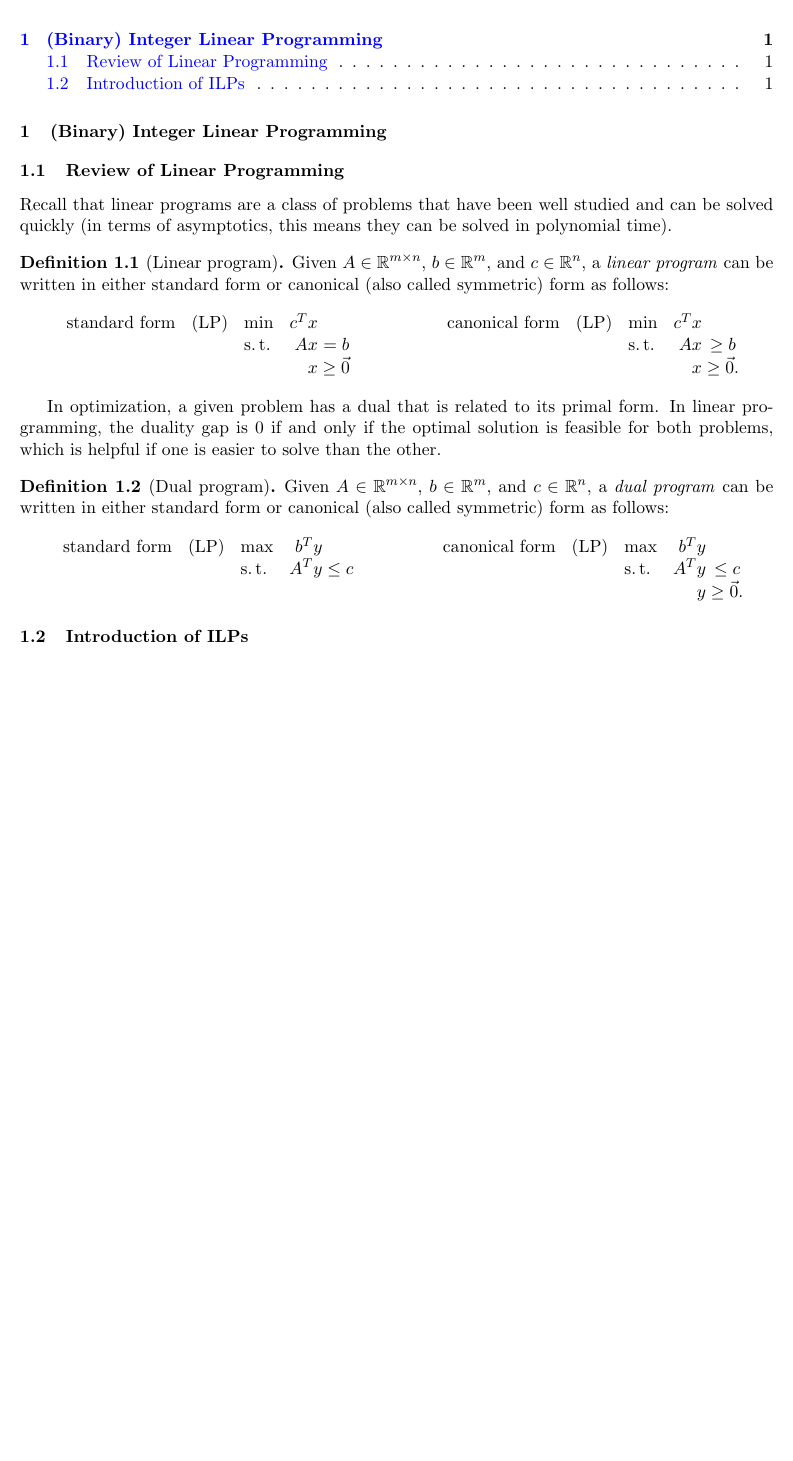
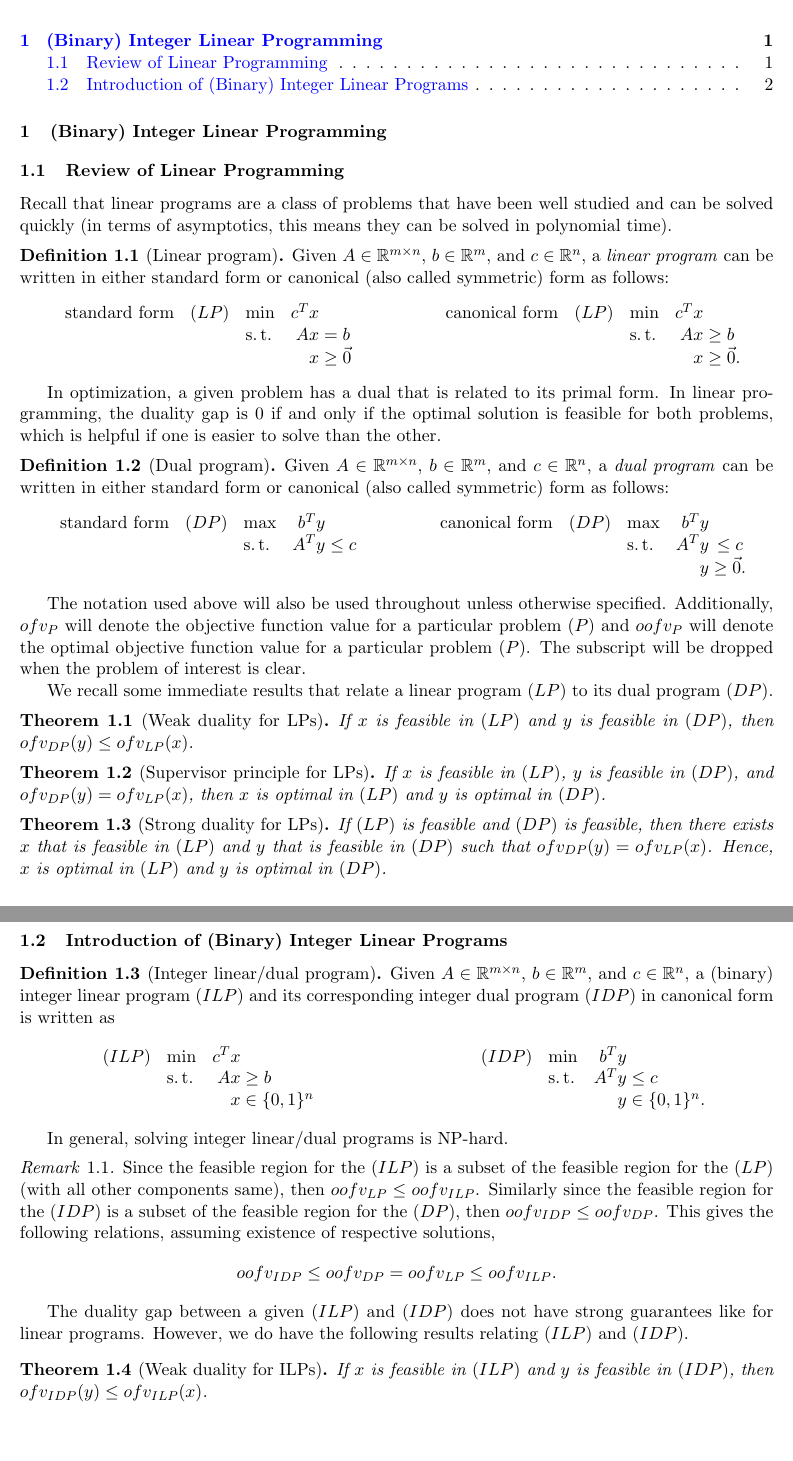
Before and after one commit to ChesterHuynh/jhu-553-362-course-notes, a LaTeX document (main.tex, which reads preamble.tex, text/01-ILPs.tex, text/ch1.tex): part of the page before the commit and two parts of pages 1 and 2 of 2 after it, the two joined at a grey line, cut so that both start at the same text, the shorter picture padded with empty space. Compiled offline with pdfLaTeX.

Commit message:
Add lecture 01 content

```diff
--- a/main.tex
+++ b/main.tex
@@ -19,6 +19,6 @@
 
 \tableofcontents
 
-\input{text/ch1}
+\input{text/01-ILPs}
 
 \end{document}
--- a/preamble.tex
+++ b/preamble.tex
@@ -61,7 +61,7 @@
 \theoremstyle{remark}
 \newtheorem{exm}{Example}[section]
 \newtheorem{exc}{Exercise}[section]
-\newtheorem{rem}{Remark}[section]
+\newtheorem{rmk}{Remark}[section]
 \newtheorem{question}{Question}
 \newtheorem{answer}{Answer}
 
--- /dev/null
+++ b/text/01-ILPs.tex
@@ -0,0 +1,123 @@
+\section{(Binary) Integer Linear Programming}
+
+\subsection{Review of Linear Programming}
+\label{subsec:review-of-linear-programming}
+
+Recall that linear programs are a class of problems that have been well studied and can be solved quickly (in terms of asymptotics, this means they can be solved in polynomial time).
+
+\begin{defn}[Linear program]
+\label{defn:linear-program}
+    Given $A \in \R^{m\times n}$, $b \in \R^m$, and $c \in \R^n$, a \textit{linear program} can be written in either standard form or canonical (also called symmetric) form as follows:
+    \begin{multicols}{2}
+        \noindent
+        \begin{equation*}
+        \begin{array}{lllr@{}l@{}l@{}}
+        \text{standard form}
+            & (LP)  & \min  & c^T x &           \\
+            &       & \st   & Ax    & {}= b     \\
+            &       &       &  x    & {}\ge \Vec{0}
+        \end{array}
+        \end{equation*}
+
+        \noindent
+        \begin{equation*}
+        \begin{array}{lllr@{}l@{}l@{}}
+        \text{canonical form}
+            & (LP)  & \min  & c^T x &           \\
+            &       & \st   & Ax    & {}\ge b   \\
+            &       &       &  x    & {}\ge \Vec{0}.
+        \end{array}
+        \end{equation*}
+    \end{multicols}
+\end{defn}
+
+In optimization, a given problem has a dual that is related to its primal form. In linear programming, the duality gap is 0 if and only if the optimal solution is feasible for both problems, which is helpful if one is easier to solve than the other.
+
+\begin{defn}[Dual program]
+    \label{defn:dual-program}
+    Given $A \in \R^{m \times n}$, $b \in \R^m$, and $c \in \R^n$, a \textit{dual program} can be written in either standard form or canonical (also called symmetric) form as follows:
+    \begin{multicols}{2}
+        \noindent
+        \begin{equation*}
+        \begin{array}{lllr@{}c@{}r@{}l}
+        \text{standard form}
+            & (DP)  & \max  & b^T y &           \\
+            &       & \st   & A^T y & {}\le c   \\
+        \end{array}
+        \end{equation*}
+
+        \noindent
+        \begin{equation*}
+        \begin{array}{lllr@{}c@{}r@{}l}
+        \text{canonical form}
+            & (DP)  & \max  & b^T y &           \\
+            &       & \st   & A^T y & {}\le c   \\
+            &       &       &  y    & {}\ge \Vec{0}.
+        \end{array}
+        \end{equation*}
+        \end{multicols}
+\end{defn}
+
+The notation used above will also be used throughout unless otherwise specified. Additionally, $ofv_P$ will denote the objective function value for a particular problem $(P)$ and $oofv_P$ will denote the optimal objective function value for a particular problem $(P)$. The subscript will be dropped when the problem of interest is clear.
+
+We recall some immediate results that relate a linear program $(LP)$ to its dual program $(DP)$.
+
+\begin{thm}[Weak duality for LPs]
+    \label{thm:weak-duality-LP}
+    If $x$ is feasible in $(LP)$ and $y$ is feasible in $(DP)$, then $ofv_{DP}(y) \le ofv_{LP}(x)$.
+\end{thm}
+
+\begin{thm}[Supervisor principle for LPs]
+    \label{thm:supervisor-principle-LP}
+    If $x$ is feasible in $(LP)$, $y$ is feasible in $(DP)$, and $ofv_{DP}(y) = ofv_{LP}(x)$, then $x$ is optimal in $(LP)$ and $y$ is optimal in $(DP)$.
+\end{thm}
+
+\begin{thm}[Strong duality for LPs]
+    \label{thm:strong-duality-LP}
+    If $(LP)$ is feasible and $(DP)$ is feasible, then there exists $x$ that is feasible in $(LP)$ and $y$ that is feasible in $(DP)$ such that $ofv_{DP}(y) = ofv_{LP}(x)$. Hence, $x$ is optimal in $(LP)$ and $y$ is optimal in $(DP)$.
+\end{thm}
+
+
+\subsection{Introduction of (Binary) Integer Linear Programs}
+\label{subsec:introduction-of-ilps}
+
+\begin{defn}[Integer linear/dual program]
+    \label{def:integer-linear/dual-program}
+    Given $A \in \R^{m \times n}$, $b \in \R^m$, and $c \in \R^n$, a (binary) integer linear program $(ILP)$ and its corresponding integer dual program $(IDP)$ in canonical form is written as
+    \begin{multicols}{2}
+        \noindent
+        \begin{equation*}
+        \begin{array}{llr@{}l@{}l@{}}
+            (ILP)   & \min  & c^T x &                   \\
+                    & \st   & Ax    & {}\ge b           \\
+                    &       &  x    & {}\in \{0, 1\}^n
+        \end{array}
+        \end{equation*}
+
+        \noindent
+        \begin{equation*}
+        \begin{array}{llr@{}l@{}l@{}}
+            (IDP)   & \min  & b^T y &                   \\
+                    & \st   & A^T y & {}\le c           \\
+                    &       &  y    & {}\in \{0, 1\}^n.
+        \end{array}
+        \end{equation*}
+    \end{multicols}
+\end{defn}
+
+In general, solving integer linear/dual programs is NP-hard.
+
+\begin{rmk}
+    \label{rmk:ilp-lp-inequalities}
+    Since the feasible region for the $(ILP)$ is a subset of the feasible region for the $(LP)$ (with all other components same), then $oofv_{LP} \le oofv_{ILP}$. Similarly since the feasible region for the $(IDP)$ is a subset of the feasible region for the $(DP)$, then $oofv_{IDP} \le oofv_{DP}$. This gives the following relations, assuming existence of respective solutions,
+    \[
+        oofv_{IDP} \le oofv_{DP} = oofv_{LP} \le oofv_{ILP}.
+    \]
+\end{rmk}
+
+The duality gap between a given $(ILP)$ and $(IDP)$ does not have strong guarantees like for linear programs. However, we do have the following results relating $(ILP)$ and $(IDP)$.
+
+\begin{thm}[Weak duality for ILPs]
+    \label{thm:weak-duality-ILP}
+    If $x$ is feasible in $(ILP)$ and $y$ is feasible in $(IDP)$, then $ofv_{IDP}(y) \le ofv_{ILP}(x)$.
+\end{thm}
--- a/text/ch1.tex
+++ /dev/null
@@ -1,54 +0,0 @@
-\section{(Binary) Integer Linear Programming}
-
-\subsection{Review of Linear Programming}
-
-Recall that linear programs are a class of problems that have been well studied and can be solved quickly (in terms of asymptotics, this means they can be solved in polynomial time).
-
-\begin{defn}[Linear program]
-\label{defn:dual-program}
-    Given $A \in \R^{m\times n}$, $b \in \R^m$, and $c \in \R^n$, a \textit{linear program} can be written in either standard form or canonical (also called symmetric) form as follows:
-    \begin{multicols}{2}
-    \noindent\begin{equation*}
-    \begin{array}{lllr@{}c@{}r@{}l}
-    \text{standard form}
-        & \text{(LP)}   & \min  & c^T x &           \\
-        &               & \st   & Ax    & {}= b     \\
-        &               &       &  x    & {}\ge \Vec{0}
-    \end{array}
-    \end{equation*}
-
-    \noindent\begin{equation*}
-    \begin{array}{lllr@{}c@{}r@{}l}
-    \text{canonical form}
-        & \text{(LP)}   & \min  & c^T x &           \\
-        &               & \st   & Ax    & {}\ge b   \\
-        &               &       &  x    & {}\ge \Vec{0}.
-    \end{array}
-    \end{equation*}
-    \end{multicols}
-\end{defn}
-In optimization, a given problem has a dual that is related to its primal form. In linear programming, the duality gap is 0 if and only if the optimal solution is feasible for both problems, which is helpful if one is easier to solve than the other.
-
-\begin{defn}[Dual program]
-    \label{defn:dual-program}
-    Given $A \in \R^{m \times n}$, $b \in \R^m$, and $c \in \R^n$, a \textit{dual program} can be written in either standard form or canonical (also called symmetric) form as follows:
-    \begin{multicols}{2}
-    \noindent\begin{equation*}
-    \begin{array}{lllr@{}c@{}r@{}l}
-    \text{standard form}
-        & \text{(LP)}   & \max  & b^T y &           \\
-        &               & \st   & A^T y & {}\le c   \\
-    \end{array}
-    \end{equation*}
-
-    \noindent\begin{equation*}
-    \begin{array}{lllr@{}c@{}r@{}l}
-    \text{canonical form}
-        & \text{(LP)}   & \max  & b^T y &           \\
-        &               & \st   & A^T y & {}\le c   \\
-        &               &       &  y    & {}\ge \Vec{0}.
-    \end{array}
-    \end{equation*}
-    \end{multicols}
-\subsection{Introduction of ILPs}
-\end{defn}
```
